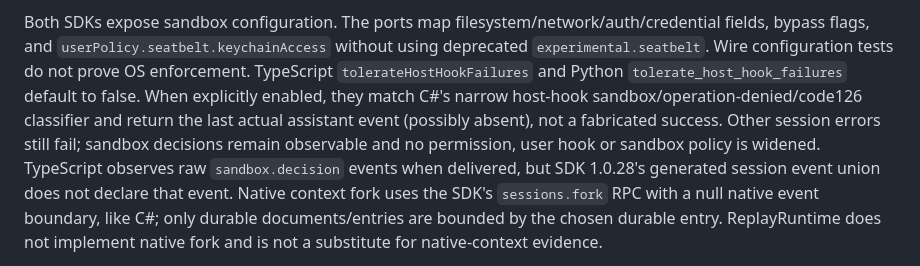
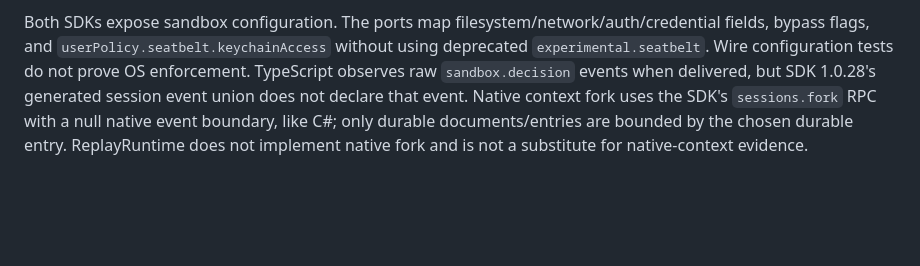
Before and after one commit to matthewcorven/github-copilot-sdk-durable, a Markdown page: docs/COMPARATIVE_ANALYSIS.md, the part around the change. Rendered like a GitHub page; blank space fills up the shorter version.

Commit message:
Limit SDK prerequisite propagation to library scope
Remove only the incidental 17c857c documentation addition; retain exact reviewed library changes and existing range evidence.

Co-authored-by: Copilot App <223556219+Copilot@users.noreply.github.com>

```diff
--- a/docs/COMPARATIVE_ANALYSIS.md
+++ b/docs/COMPARATIVE_ANALYSIS.md
@@ -145,11 +145,6 @@ wire shapes and rejects malformed replies.
 Both SDKs expose sandbox configuration. The ports map filesystem/network/auth/credential
 fields, bypass flags, and `userPolicy.seatbelt.keychainAccess` without using deprecated
 `experimental.seatbelt`. Wire configuration tests do not prove OS enforcement. TypeScript
-`tolerateHostHookFailures` and Python `tolerate_host_hook_failures` default to false.
-When explicitly enabled, they match C#'s narrow host-hook sandbox/operation-denied/code126
-classifier and return the last actual assistant event (possibly absent), not a fabricated
-success. Other session errors still fail; sandbox decisions remain observable and no
-permission, user hook or sandbox policy is widened. TypeScript
 observes raw `sandbox.decision` events when delivered, but SDK 1.0.28's generated session
 event union does not declare that event. Native context fork uses the SDK's `sessions.fork`
 RPC with a null native event boundary, like C#; only durable documents/entries are bounded
```
